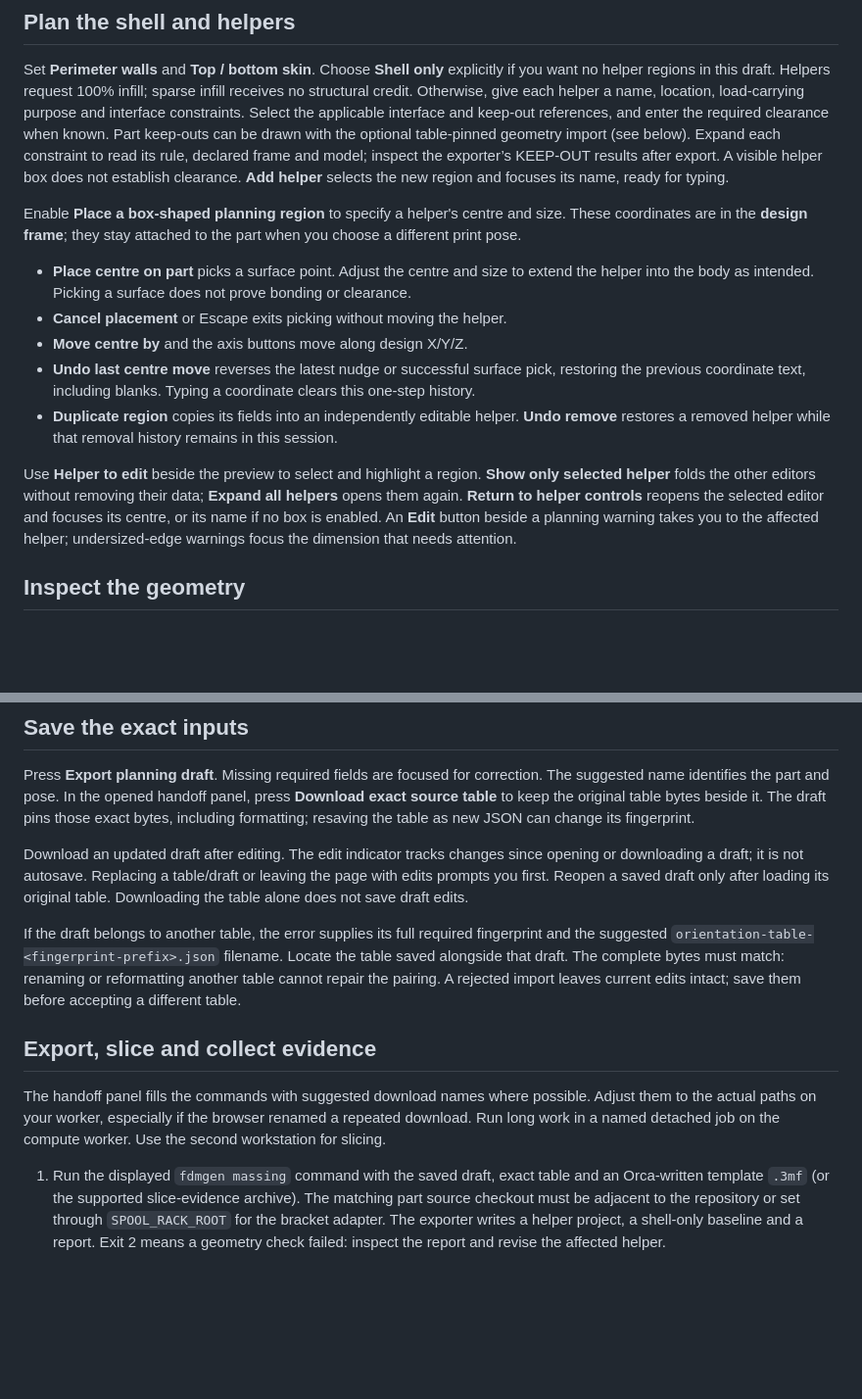
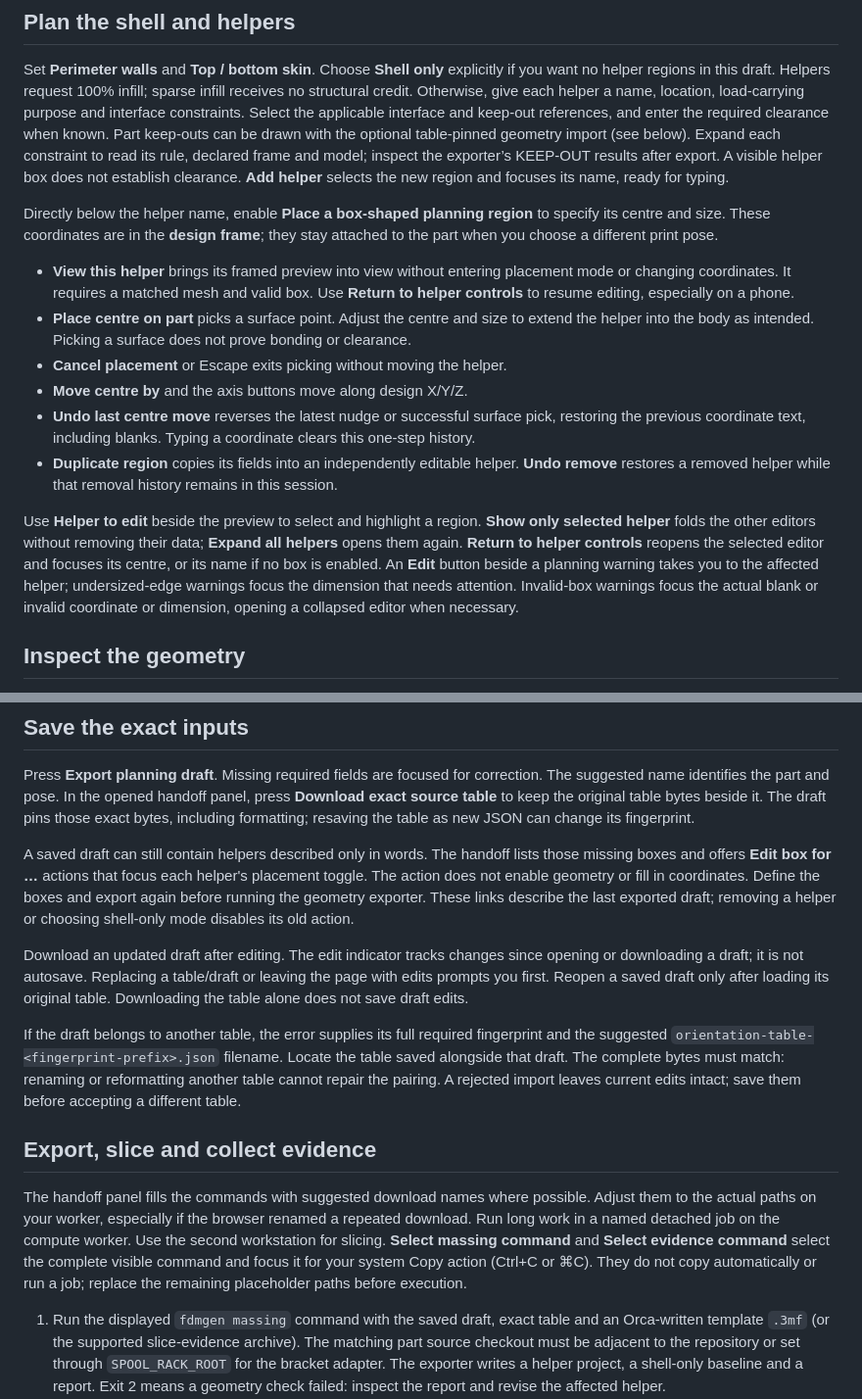
Before and after one commit to thereprocase/fdm-design-toy, a Markdown page: ui/WORKFLOW.md, 2 parts joined by grey strips. Shown at 98% size. Drawn GitHub-style; blank space fills up the shorter version.

Commit message:
Document helper preview navigation and export completion steps

```diff
--- a/ui/WORKFLOW.md
+++ b/ui/WORKFLOW.md
@@ -83,10 +83,13 @@ rule, declared frame and model; inspect the exporter’s KEEP-OUT results after
 export. A visible helper box does not establish clearance.
 **Add helper** selects the new region and focuses its name, ready for typing.
 
-Enable **Place a box-shaped planning region** to specify a helper's centre and
-size. These coordinates are in the **design frame**; they stay attached to the
+Directly below the helper name, enable **Place a box-shaped planning region**
+to specify its centre and size. These coordinates are in the **design frame**; they stay attached to the
 part when you choose a different print pose.
 
+- **View this helper** brings its framed preview into view without entering
+  placement mode or changing coordinates. It requires a matched mesh and valid
+  box. Use **Return to helper controls** to resume editing, especially on a phone.
 - **Place centre on part** picks a surface point. Adjust the centre and size to
   extend the helper into the body as intended. Picking a surface does not prove
   bonding or clearance.
@@ -104,7 +107,9 @@ Use **Helper to edit** beside the preview to select and highlight a region.
 **Expand all helpers** opens them again. **Return to helper controls** reopens the
 selected editor and focuses its centre, or its name if no box is enabled.
 An **Edit** button beside a planning warning takes you to the affected helper;
-undersized-edge warnings focus the dimension that needs attention.
+undersized-edge warnings focus the dimension that needs attention. Invalid-box
+warnings focus the actual blank or invalid coordinate or dimension, opening a
+collapsed editor when necessary.
 
 ## Inspect the geometry
 
@@ -141,6 +146,13 @@ press **Download exact source table** to keep the original table bytes beside it
 The draft pins those exact bytes, including formatting; resaving the table as
 new JSON can change its fingerprint.
 
+A saved draft can still contain helpers described only in words. The handoff lists
+those missing boxes and offers **Edit box for …** actions that focus each helper's
+placement toggle. The action does not enable geometry or fill in coordinates.
+Define the boxes and export again before running the geometry exporter. These
+links describe the last exported draft; removing a helper or choosing shell-only
+mode disables its old action.
+
 Download an updated draft after editing. The edit indicator tracks changes since
 opening or downloading a draft; it is not autosave. Replacing a table/draft or
 leaving the page with edits prompts you first. Reopen a saved draft only after
@@ -157,7 +169,10 @@ import leaves current edits intact; save them before accepting a different table
 The handoff panel fills the commands with suggested download names where possible.
 Adjust them to the actual paths on your worker, especially if the browser renamed
 a repeated download. Run long work in a named detached job on the compute worker.
-Use the second workstation for slicing.
+Use the second workstation for slicing. **Select massing command** and **Select
+evidence command** select the complete visible command and focus it for your
+system Copy action (Ctrl+C or ⌘C). They do not copy automatically or run a job;
+replace the remaining placeholder paths before execution.
 
 1. Run the displayed `fdmgen massing` command with the saved draft, exact table and
    an Orca-written template `.3mf` (or the supported slice-evidence archive).
```
